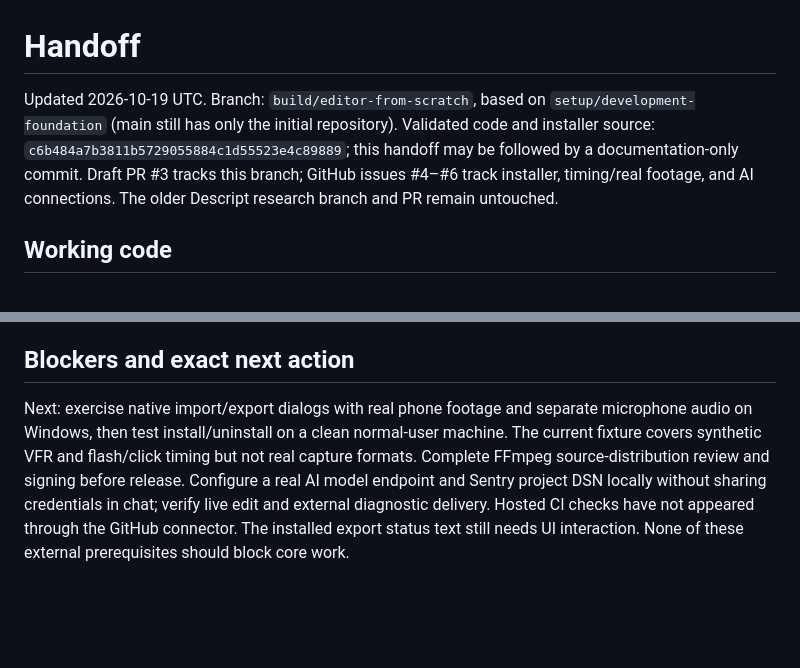
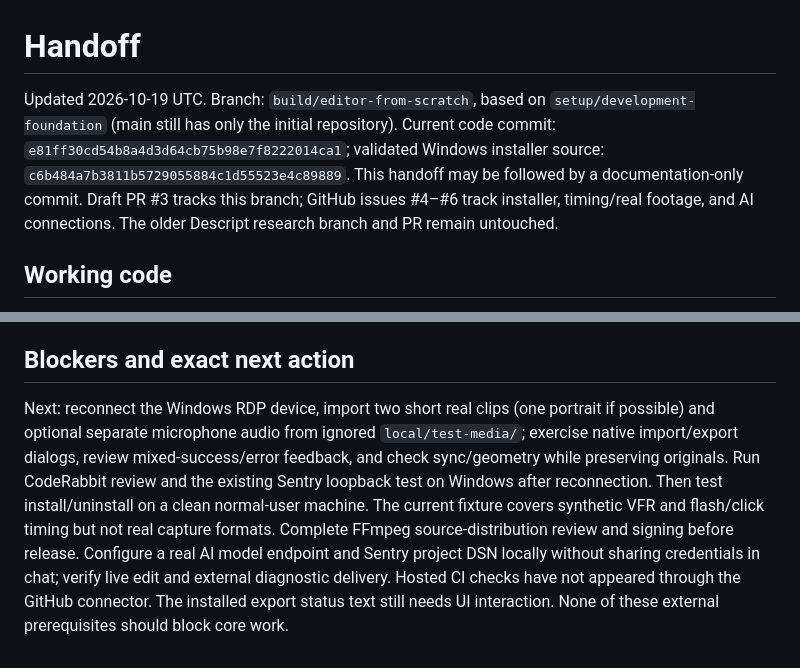
Before and after one commit to Krisslinux/ai-video-editor, a Markdown page: HANDOFF.md, 2 parts joined by grey strips. Drawn GitHub-style; blank space fills up the shorter version.

```diff
--- a/HANDOFF.md
+++ b/HANDOFF.md
@@ -1,6 +1,6 @@
 # Handoff
 
-Updated 2026-10-19 UTC. Branch: `build/editor-from-scratch`, based on `setup/development-foundation` (main still has only the initial repository). Validated code and installer source: `c6b484a7b3811b5729055884c1d55523e4c89889`; this handoff may be followed by a documentation-only commit. Draft PR #3 tracks this branch; GitHub issues #4–#6 track installer, timing/real footage, and AI connections. The older Descript research branch and PR remain untouched.
+Updated 2026-10-19 UTC. Branch: `build/editor-from-scratch`, based on `setup/development-foundation` (main still has only the initial repository). Current code commit: `e81ff30cd54b8a4d3d64cb75b98e7f8222014ca1`; validated Windows installer source: `c6b484a7b3811b5729055884c1d55523e4c89889`. This handoff may be followed by a documentation-only commit. Draft PR #3 tracks this branch; GitHub issues #4–#6 track installer, timing/real footage, and AI connections. The older Descript research branch and PR remain untouched.
 
 ## Working code
 
@@ -12,4 +12,4 @@ Linux Node 24/FFmpeg 6.1.1 and Windows FFmpeg 9.0.2: typecheck, build, eleven co
 
 ## Blockers and exact next action
 
-Next: exercise native import/export dialogs with real phone footage and separate microphone audio on Windows, then test install/uninstall on a clean normal-user machine. The current fixture covers synthetic VFR and flash/click timing but not real capture formats. Complete FFmpeg source-distribution review and signing before release. Configure a real AI model endpoint and Sentry project DSN locally without sharing credentials in chat; verify live edit and external diagnostic delivery. Hosted CI checks have not appeared through the GitHub connector. The installed export status text still needs UI interaction. None of these external prerequisites should block core work.
+Next: reconnect the Windows RDP device, import two short real clips (one portrait if possible) and optional separate microphone audio from ignored `local/test-media/`; exercise native import/export dialogs, review mixed-success/error feedback, and check sync/geometry while preserving originals. Run CodeRabbit review and the existing Sentry loopback test on Windows after reconnection. Then test install/uninstall on a clean normal-user machine. The current fixture covers synthetic VFR and flash/click timing but not real capture formats. Complete FFmpeg source-distribution review and signing before release. Configure a real AI model endpoint and Sentry project DSN locally without sharing credentials in chat; verify live edit and external diagnostic delivery. Hosted CI checks have not appeared through the GitHub connector. The installed export status text still needs UI interaction. None of these external prerequisites should block core work.
```
Also changed, not shown: other parts of HANDOFF.md (+1 -1 lines), docs/TASKS.md (+2 -2 lines), docs/VALIDATION.md (+2 -0 lines).
